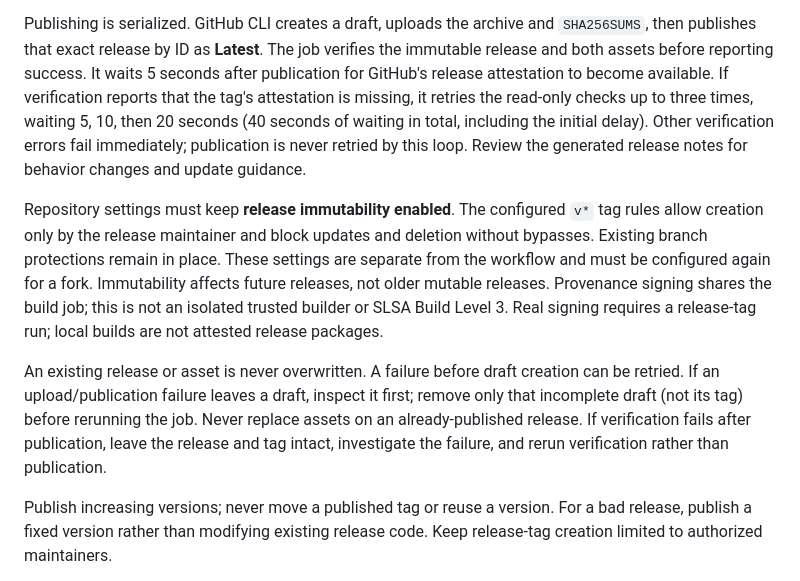
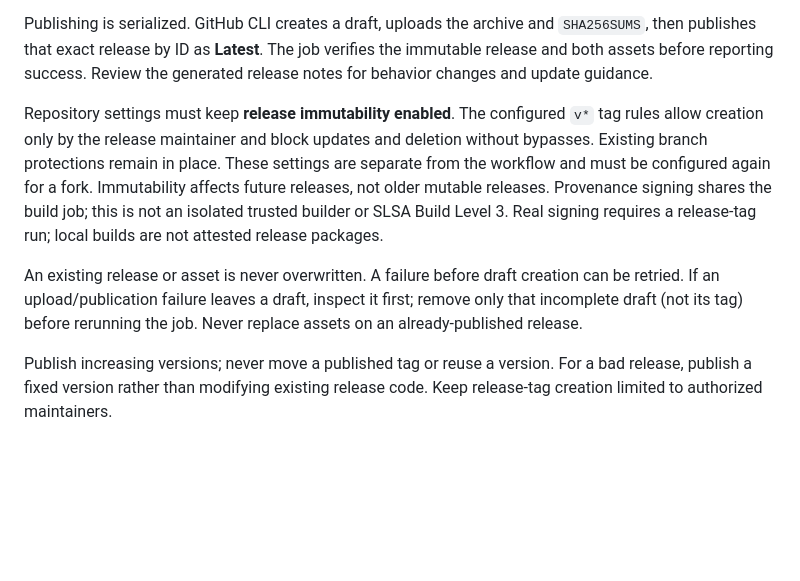
Before and after one commit to fletchto99/copilot-notifications-canvas, a Markdown page: README.md, the part around the change. Rendered like a GitHub page; blank space fills up the shorter version.

Commit message:
Keep release retry changes scoped to code and tests
Co-authored-by: Copilot App <223556219+Copilot@users.noreply.github.com>
Copilot-Session: 815efb59-4f65-4084-9edf-54dc7d5c4a00

```diff
--- a/README.md
+++ b/README.md
@@ -357,11 +357,6 @@ The workflow never creates or moves tags, bumps versions, or commits build outpu
 Publishing is serialized. GitHub CLI creates a draft, uploads the archive and
 `SHA256SUMS`, then publishes that exact release by ID as **Latest**.
 The job verifies the immutable release and both assets before reporting success.
-It waits 5 seconds after publication for GitHub's release attestation to become
-available. If verification reports that the tag's attestation is missing, it retries
-the read-only checks up to three times, waiting 5, 10, then 20 seconds (40 seconds
-of waiting in total, including the initial delay). Other verification errors fail
-immediately; publication is never retried by this loop.
 Review the generated release notes for behavior changes and update guidance.
 
 Repository settings must keep **release immutability enabled**. The configured
@@ -377,8 +372,6 @@ An existing release or asset is never overwritten. A failure before draft
 creation can be retried. If an upload/publication failure leaves a draft,
 inspect it first; remove only that incomplete draft (not its tag) before
 rerunning the job. Never replace assets on an already-published release.
-If verification fails after publication, leave the release and tag intact,
-investigate the failure, and rerun verification rather than publication.
 
 Publish increasing versions; never move a published tag or reuse a version.
 For a bad release, publish a fixed version rather than modifying existing
```
